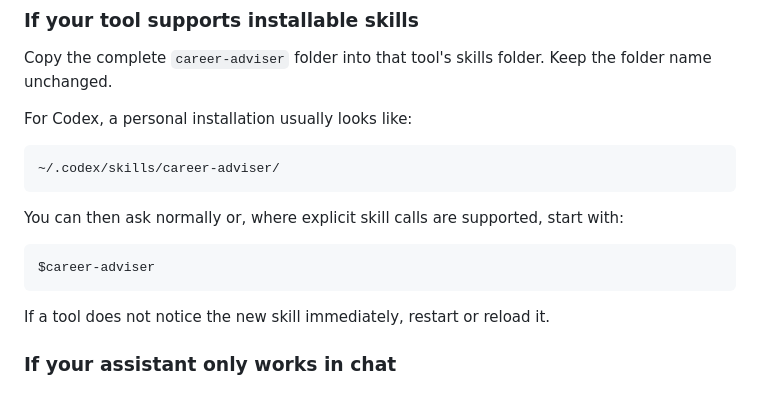
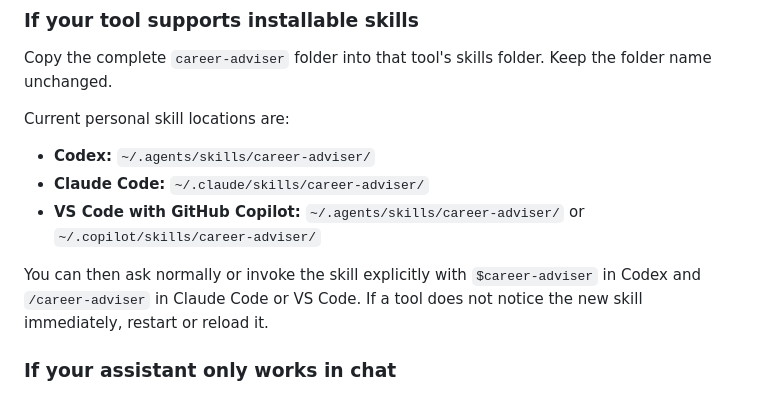
Before and after one commit to krutenyuk/career-adviser, a Markdown page: README.md, the part around one of its changes. GitHub-like rendering.

````diff
--- a/README.md
+++ b/README.md
@@ -200,19 +269,13 @@ Add `SKILL.md` to the tool's project instructions, rules, knowledge, or custom p
 
 Copy the complete `career-adviser` folder into that tool's skills folder. Keep the folder name unchanged.
 
-For Codex, a personal installation usually looks like:
+Current personal skill locations are:
 
-```text
-~/.codex/skills/career-adviser/
-```
+- **Codex:** `~/.agents/skills/career-adviser/`
+- **Claude Code:** `~/.claude/skills/career-adviser/`
+- **VS Code with GitHub Copilot:** `~/.agents/skills/career-adviser/` or `~/.copilot/skills/career-adviser/`
 
-You can then ask normally or, where explicit skill calls are supported, start with:
-
-```text
-$career-adviser
-```
-
-If a tool does not notice the new skill immediately, restart or reload it.
+You can then ask normally or invoke the skill explicitly with `$career-adviser` in Codex and `/career-adviser` in Claude Code or VS Code. If a tool does not notice the new skill immediately, restart or reload it.
 
 ### If your assistant only works in chat
 
````
Also changed, not shown: other parts of README.md (+69 -0 lines).
